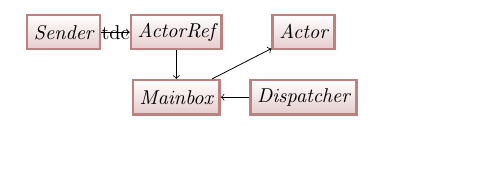
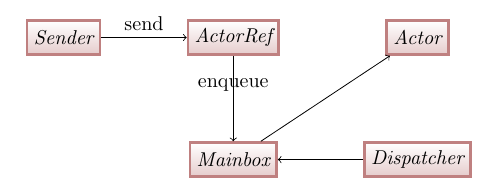
Before and after one commit to avpet/avpet.github.com, a LaTeX document (resources/actor-lifecycle-and-monitoring/fig1.tex): part of the page, cut at the place of the change, the shorter picture padded with empty space. Compiled offline with pdfLaTeX.

Commit message:
Continued with draft for akka article.

```diff
--- a/resources/actor-lifecycle-and-monitoring/fig1.tex
+++ b/resources/actor-lifecycle-and-monitoring/fig1.tex
@@ -6,7 +6,7 @@
 
 \begin{document}
 
-\begin{tikzpicture}[node distance=5mm,
+\begin{tikzpicture}[node distance=15mm,
 	nonterminal/.style={
 		% The shape:
 		rectangle,
@@ -29,10 +29,10 @@
 	\node (dispatcher) [nonterminal,right=of mailbox] {Dispatcher};
 	\node (actor) [nonterminal,above=of dispatcher] {Actor};
 
-	\path (sender) edge[->] node {tdc} (actorref); % simple edges
-	\path (actorref) edge[->] (mailbox); % simple edges
-	\path (dispatcher) edge[->] (mailbox); % simple edges
-	\path (mailbox) edge[->] (actor); % simple edges
+	\path[every node/.style={anchor=south,auto=false}] (sender) edge[->] node {send} (actorref);
+	\path[every node/.style={anchor=south,auto=false}] (actorref) edge[->] node {enqueue} (mailbox);
+	\path (dispatcher) edge[->] (mailbox);
+	\path (mailbox) edge[->] (actor);
 
 \end{tikzpicture}
 
```
